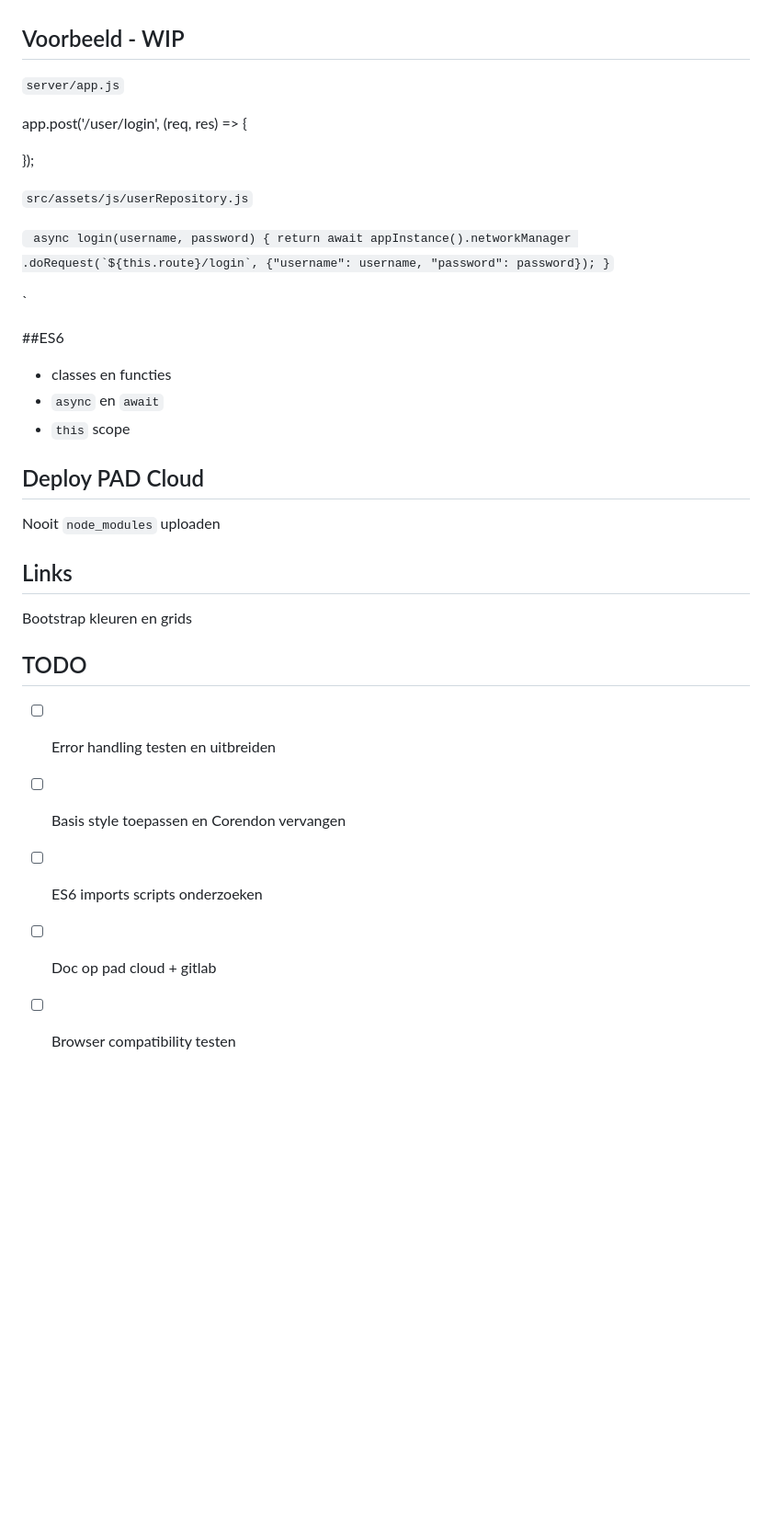
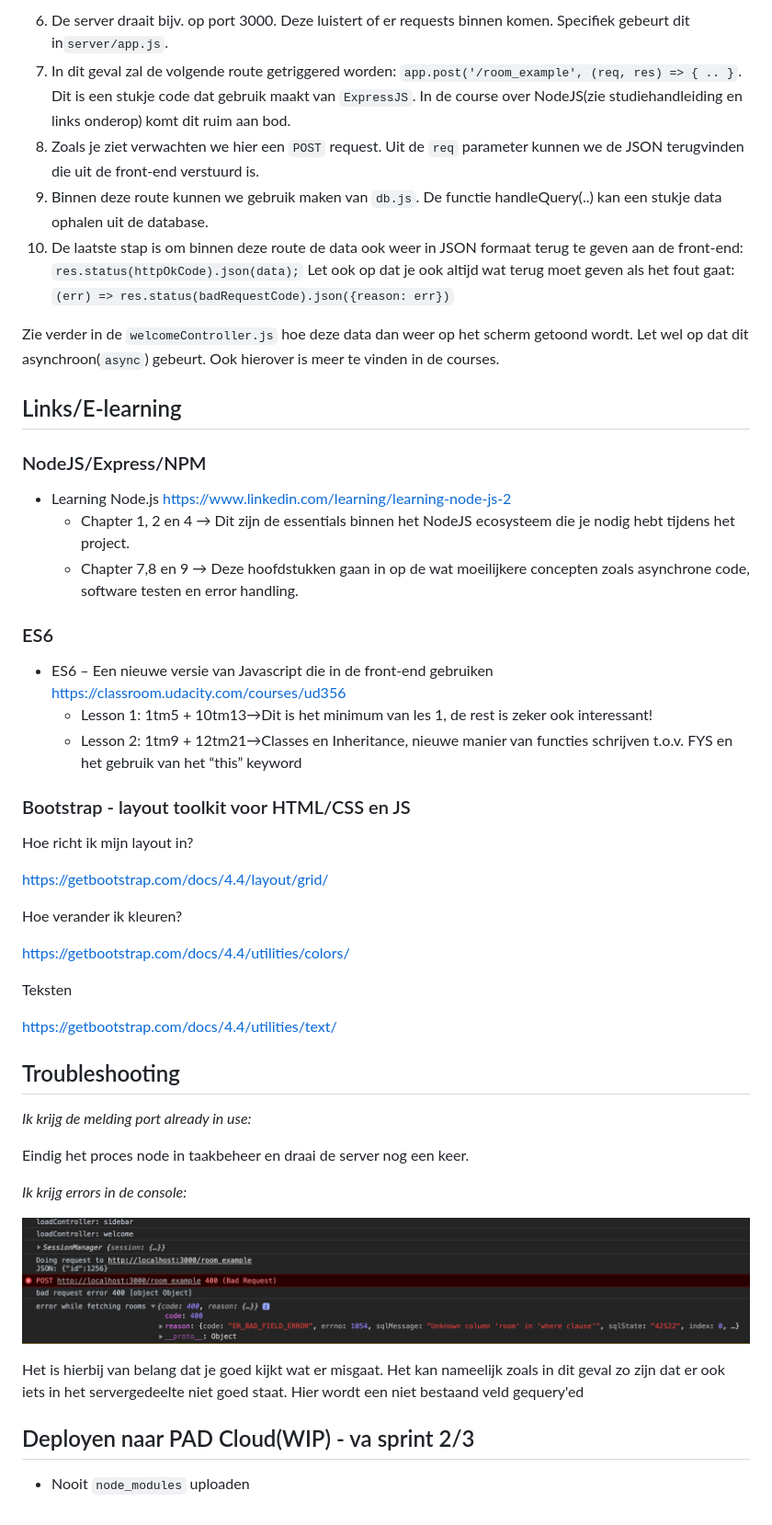
Before and after one commit to nil4va/chatbox, a Markdown page: readme.md, the part around the change printed below. Shown: that part at 92% size. Drawn GitHub-style; pictures changed too: error_example_readme.png (added); blank space fills up the shorter version.

```diff
--- a/readme.md
+++ b/readme.md
@@ -54,40 +69,57 @@ https://classroom.udacity.com/courses/ud897/
+6. De server draait bijv. op port 3000. Deze luistert of er requests binnen komen. Specifiek gebeurt dit in`server/app.js`.
+7. In dit geval zal de volgende route getriggered worden: `app.post('/room_example', (req, res) => { .. }`. Dit is een stukje code dat gebruik
+maakt van `ExpressJS`. In de course over NodeJS(zie studiehandleiding en links onderop) komt dit ruim aan bod.
+8. Zoals je ziet verwachten we hier een `POST` request. Uit de `req` parameter kunnen we de JSON terugvinden die uit de front-end verstuurd is.
+9. Binnen deze route kunnen we gebruik maken van `db.js`. De functie handleQuery(..) kan een stukje data ophalen uit de database.
+10. De laatste stap is om binnen deze route de data ook weer in JSON formaat terug te geven aan de front-end: `res.status(httpOkCode).json(data);`
+Let ook op dat je ook altijd wat terug moet geven als het fout gaat: `(err) => res.status(badRequestCode).json({reason: err})`
+
+Zie verder in de `welcomeController.js` hoe deze data dan weer op het scherm getoond wordt. Let wel op dat dit asynchroon(`async`) gebeurt. Ook hierover is meer te
+vinden in de courses.
 
 
-## Voorbeeld - WIP
+## Links/E-learning
 
-`server/app.js`
+### NodeJS/Express/NPM
 
-app.post('/user/login', (req, res) => {
+- Learning Node.js https://www.linkedin.com/learning/learning-node-js-2
+    - Chapter 1, 2 en 4 → Dit zijn de essentials binnen het NodeJS ecosysteem die je nodig hebt tijdens het project.
+    - Chapter 7,8 en 9 → Deze hoofdstukken gaan in op de wat moeilijkere concepten zoals asynchrone code, software testen en error handling.
 
-});
+### ES6
 
-`src/assets/js/userRepository.js`
+- ES6 – Een nieuwe versie van Javascript die in de front-end gebruiken https://classroom.udacity.com/courses/ud356
+    - Lesson 1: 1tm5 + 10tm13→Dit is het minimum van les 1, de rest is zeker ook interessant!
+    - Lesson 2: 1tm9 + 12tm21→Classes en Inheritance, nieuwe manier van functies schrijven t.o.v. FYS en het gebruik van het “this” keyword
 
-``  async login(username, password) {
-        return await appInstance().networkManager
-            .doRequest(`${this.route}/login`, {"username": username, "password": password});
-    }
-``
+### Bootstrap - layout toolkit voor HTML/CSS en JS
 
-`
+Hoe richt ik mijn layout in?
 
-##ES6
-- classes en functies
-- `async` en `await`
-- `this` scope
+https://getbootstrap.com/docs/4.4/layout/grid/
 
-## Deploy PAD Cloud
+Hoe verander ik kleuren?
 
-Nooit `node_modules` uploaden
+https://getbootstrap.com/docs/4.4/utilities/colors/
 
-## Links
+Teksten
 
-Bootstrap kleuren en grids
+https://getbootstrap.com/docs/4.4/utilities/text/
 
-## TODO
 
-- [ ] Error handling testen en uitbreiden
-- [ ] Basis style toepassen  en Corendon vervangen
-- [ ] ES6 imports scripts onderzoeken
-- [ ] Doc op pad cloud + gitlab
-- [ ] Browser compatibility testen
+## Troubleshooting
+
+_Ik krijg de melding port already in use:_
+
+Eindig het proces node in taakbeheer en draai de server nog een keer.
+
+_Ik krijg errors in de console:_
+
+![Image description](error_example_readme.png)
+
+Het is hierbij van belang dat je goed kijkt wat er misgaat. Het kan nameelijk zoals in dit geval zo zijn dat er
+ook iets in het servergedeelte niet goed staat. Hier wordt een niet bestaand veld gequery'ed
+
+## Deployen naar PAD Cloud(WIP) - va sprint 2/3
+
+- Nooit `node_modules` uploaden
```
Also changed, not shown: other parts of readme.md (+32 -17 lines), 4 other files.
